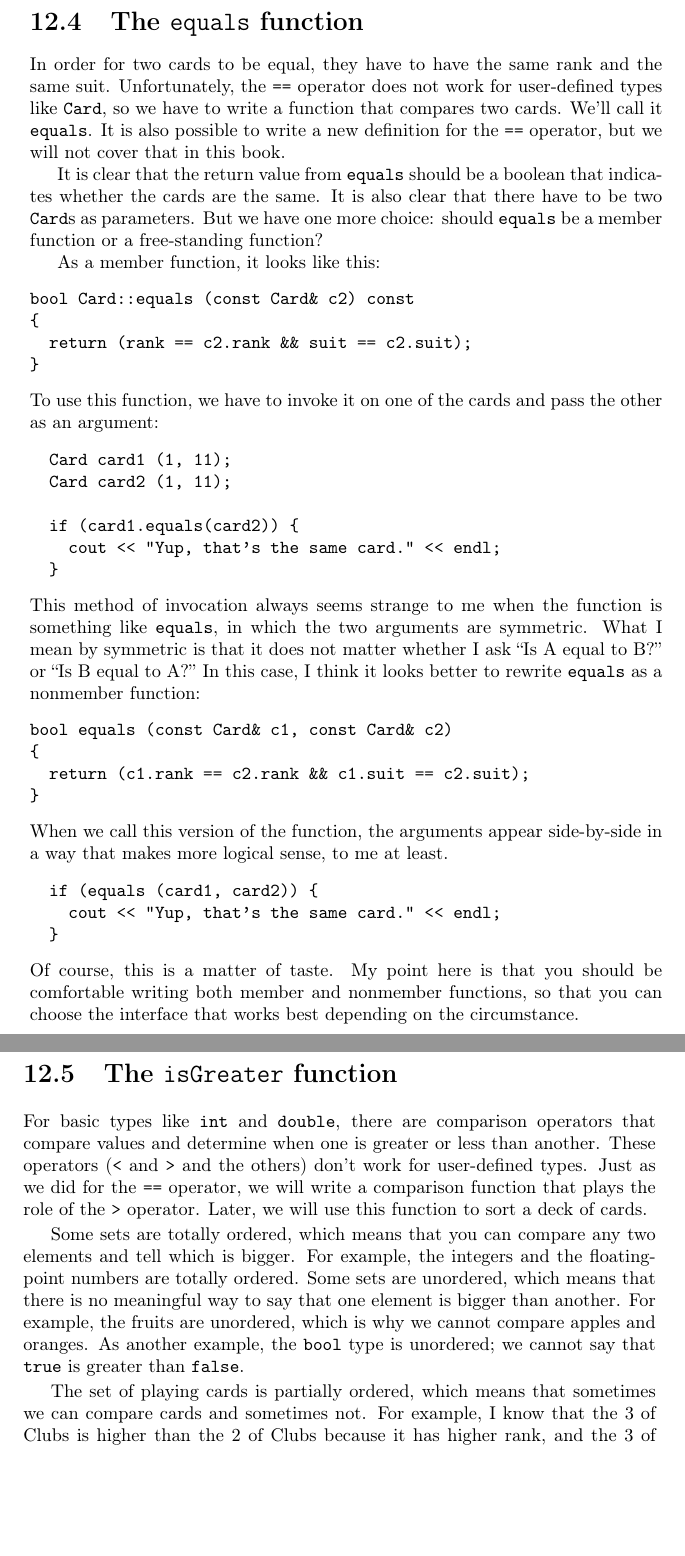
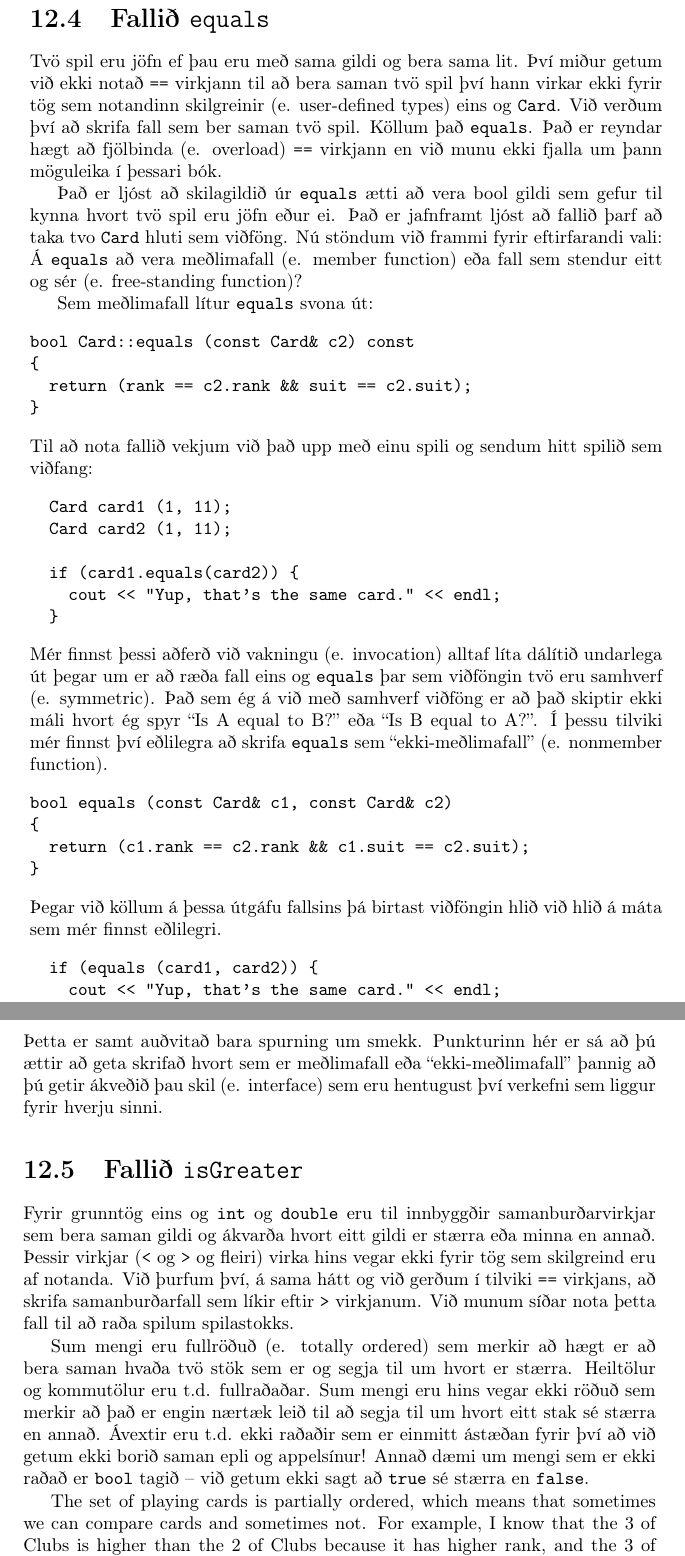
Before and after one commit to reykjavik-university/ThinkCpp, a LaTeX thesis (tex/top.tex, which reads tex/cha12.tex): two parts of pages 135 and 136 of 192, joined at a grey line, cut at the place of the change, the shorter picture padded with empty space. Compiled offline with pdfLaTeX.

Commit message:
Further translation of chapter 12

```diff
--- a/tex/cha12.tex
+++ b/tex/cha12.tex
@@ -228,23 +228,21 @@ Með því að skilja fyrsta stakið (núllta stakið) eftir ónotað í vektorn
 Notandi verður ekkert var við þessa vörpun (eða innri framsetningu) sem við notum í forritinu því allt inntak og úttak er sett fram á læsilegan hátt.
 Á hinn bóginn er það oft þægilegt fyrir forritarann ef vörpun er sett fram á máta sem auðvelt er að muna.
 
-\section{The {\tt equals} function}
-\index{same}
+\section{Fallið {\tt equals}}
+\index{samanburður}
 
-In order for two cards to be equal, they have to have the same rank
-and the same suit.  Unfortunately, the {\tt ==} operator does not work
-for user-defined types like {\tt Card}, so we have to write a function
-that compares two cards.  We'll call it {\tt equals}.  It is also
-possible to write a new definition for the {\tt ==} operator, but we
-will not cover that in this book.
+Tvö spil eru jöfn ef þau eru með sama gildi og bera sama lit.
+Því miður getum við ekki notað {\tt ==} virkjann til að bera saman tvö spil
+því hann virkar ekki fyrir tög sem notandinn skilgreinir (e. user-defined types) eins og {\tt Card}.
+Við verðum því að skrifa fall sem ber saman tvö spil.
+Köllum það {\tt equals}.
+Það er reyndar hægt að fjölbinda (e. overload) {\tt ==} virkjann en við munu ekki fjalla um þann möguleika í þessari bók.
 
-It is clear that the return value from {\tt equals} should be a
-boolean that indicates whether the cards are the same.  It is
-also clear that there have to be two {\tt Card}s as parameters.
-But we have one more choice: should {\tt equals} be a member
-function or a free-standing function?
+Það er ljóst að skilagildið úr {\tt equals} ætti að vera bool gildi sem gefur til kynna hvort tvö spil eru jöfn eður ei.
+Það er jafnframt ljóst að fallið þarf að taka tvo {\tt Card} hluti sem viðföng.
+Nú stöndum við frammi fyrir eftirfarandi vali: Á {\tt equals} að vera meðlimafall (e. member function) eða fall sem stendur eitt og sér (e. free-standing function)?
 
-As a member function, it looks like this:
+Sem meðlimafall lítur {\tt equals} svona út:
 
 \begin{verbatim}
 bool Card::equals (const Card& c2) const
@@ -253,8 +251,7 @@ bool Card::equals (const Card& c2) const
 }
 \end{verbatim}
 %
-To use this function, we have to invoke it on one of the
-cards and pass the other as an argument:
+Til að nota fallið vekjum við það upp með einu spili og sendum hitt spilið sem viðfang:
 
 \begin{verbatim}
   Card card1 (1, 11);
@@ -265,12 +262,11 @@ cards and pass the other as an argument:
   }
 \end{verbatim}
 %
-This method of invocation always seems strange to me when the
-function is something like {\tt equals}, in which the two
-arguments are symmetric.  What I mean by symmetric is that it
-does not matter whether I ask ``Is A equal to B?'' or
-``Is B equal to A?''  In this case, I think it looks better to rewrite
-{\tt equals} as a nonmember function:
+Mér finnst þessi aðferð við vakningu (e. invocation) alltaf líta dálítið undarlega út
+þegar um er að ræða fall eins og {\tt equals} þar sem viðföngin tvö eru samhverf (e. symmetric).
+Það sem ég á við með samhverf viðföng er að það skiptir ekki máli hvort ég spyr
+``Is A equal to B?'' eða ``Is B equal to A?''.
+Í þessu tilviki mér finnst því eðlilegra að skrifa {\tt equals} sem ``ekki-meðlimafall'' (e. nonmember function).
 
 \begin{verbatim}
 bool equals (const Card& c1, const Card& c2)
@@ -279,9 +275,7 @@ bool equals (const Card& c1, const Card& c2)
 }
 \end{verbatim}
 %
-When we call this version of the function, the arguments
-appear side-by-side in a way that makes more logical sense,
-to me at least.
+Þegar við köllum á þessa útgáfu fallsins þá birtast viðföngin hlið við hlið á máta sem mér finnst eðlilegri.
 
 \begin{verbatim}
   if (equals (card1, card2)) {
@@ -289,36 +283,32 @@ to me at least.
   }
 \end{verbatim}
 %
-Of course, this is a matter of taste.  My point here is that
-you should be comfortable writing both member and nonmember
-functions, so that you can choose the interface that works best
-depending on the circumstance.
+Þetta er samt auðvitað bara spurning um smekk.
+Punkturinn hér er sá að þú ættir að geta skrifað hvort sem er meðlimafall eða ``ekki-meðlimafall'' þannig að þú getir ákveðið þau skil (e. interface)
+sem eru hentugust því verkefni sem liggur fyrir hverju sinni.
 
-\section{The {\tt isGreater} function}
+\section{Fallið {\tt isGreater}}
 \index{isGreater}
-\index{operator!comparison}
-\index{comparison operator}
+\index{virki!samanburður}
+\index{samanburðarvirki}
 
-For basic types like {\tt int} and {\tt double}, there are comparison
-operators that compare values and determine when one is greater or
-less than another.  These operators ({\tt <} and {\tt >} and the
-others) don't work for user-defined types.  Just as we did for the
-{\tt ==} operator, we will write a comparison function that plays
-the role of the {\tt >} operator.  Later, we will use this function to
-sort a deck of cards.
+Fyrir grunntög eins og {\tt int} og {\tt double} eru til innbyggðir samanburðarvirkjar
+sem bera saman gildi og ákvarða hvort eitt gildi er stærra eða minna en annað.
+Þessir virkjar ({\tt <} og {\tt >} og fleiri) virka hins vegar ekki fyrir tög sem skilgreind eru af notanda.
+Við þurfum því, á sama hátt og við gerðum í tilviki {\tt ==} virkjans, að skrifa samanburðarfall sem líkir eftir {\tt >} virkjanum.
+Við munum síðar nota þetta fall til að raða spilum spilastokks.
 
-\index{ordering}
-\index{complete ordering}
-\index{partial ordering}
+\index{röðun}
+%\index{complete ordering}
+%\index{partial ordering}
+\index{fullröðun}
+\index{hlutröðun}
 
-Some sets are totally ordered, which means that you can compare any
-two elements and tell which is bigger.  For example, the integers and
-the floating-point numbers are totally ordered.  Some sets are
-unordered, which means that there is no meaningful way to say that one
-element is bigger than another.  For example, the fruits are
-unordered, which is why we cannot compare apples and oranges.  As
-another example, the {\tt bool} type is unordered; we cannot say that
-{\tt true} is greater than {\tt false}.
+Sum mengi eru fullröðuð (e. totally ordered) sem merkir að hægt er að bera saman hvaða tvö stök sem er og segja til um hvort er stærra.
+Heiltölur og kommutölur eru t.d. fullraðaðar.
+Sum mengi eru hins vegar ekki röðuð sem merkir að það er engin nærtæk leið til að segja til um hvort eitt stak sé stærra en annað.
+Ávextir eru t.d. ekki raðaðir sem er einmitt ástæðan fyrir því að við getum ekki borið saman epli og appelsínur!
+Annað dæmi um mengi sem er ekki raðað er {\tt bool} tagið -- við getum ekki sagt að {\tt true} sé stærra en {\tt false}.
 
 The set of playing cards is partially ordered, which means that
 sometimes we can compare cards and sometimes not.  For example, I know
```
